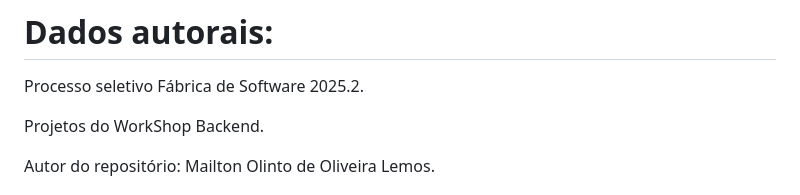
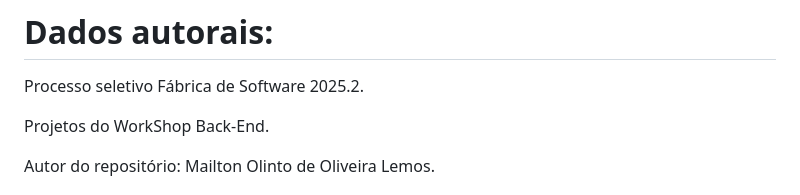
Before and after one commit to soturnacrosta/wsBackend-Fabrica25.2, a Markdown page: documentacao.md, the part around the change. Rendered like a GitHub page.

Commit message:
finalizado || documentacao - correcao

```diff
--- a/documentacao.md
+++ b/documentacao.md
@@ -2,7 +2,7 @@
 
 Processo seletivo Fábrica de Software 2025.2.
 
-Projetos do WorkShop Backend.
+Projetos do WorkShop Back-End.
 
 Autor do repositório: Mailton Olinto de Oliveira Lemos.
 
```
